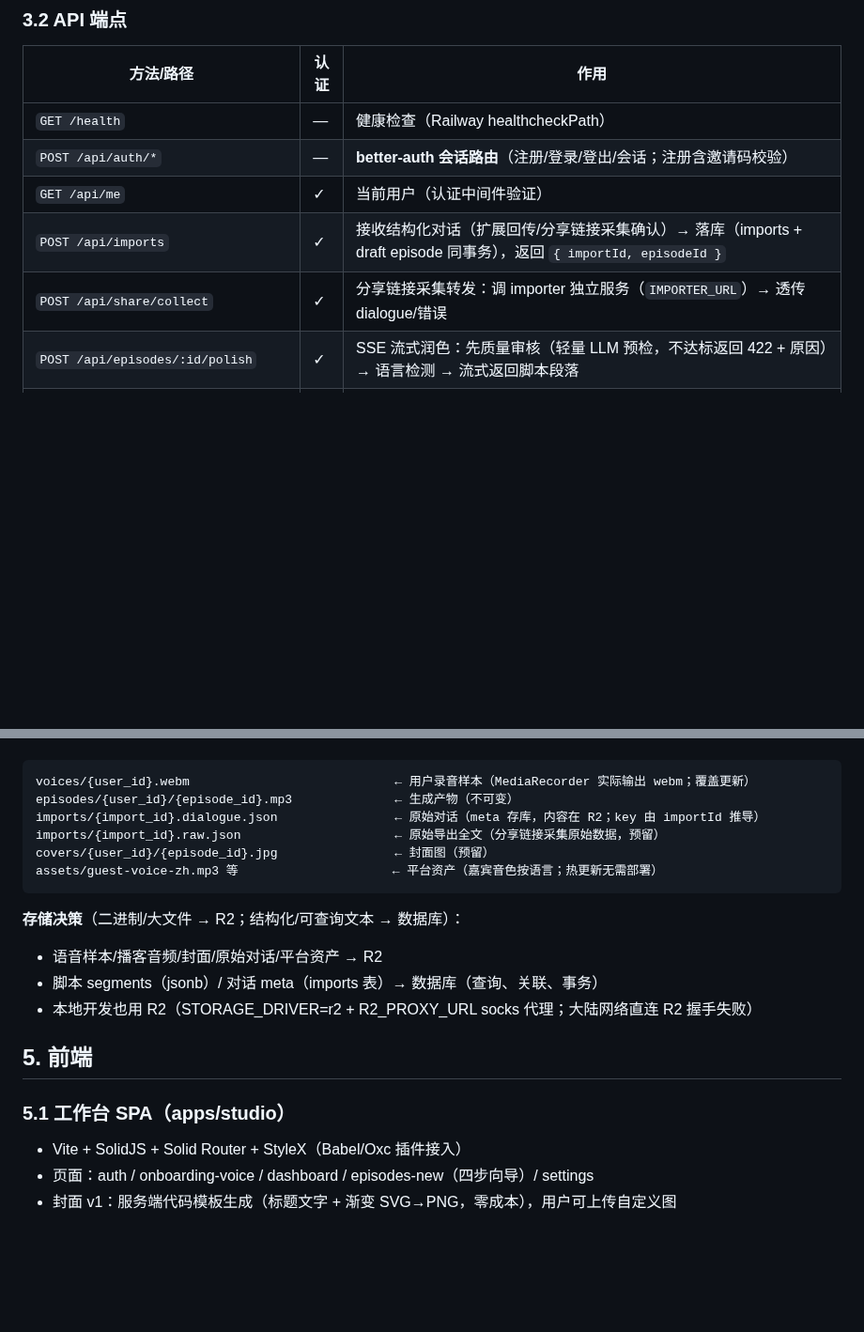
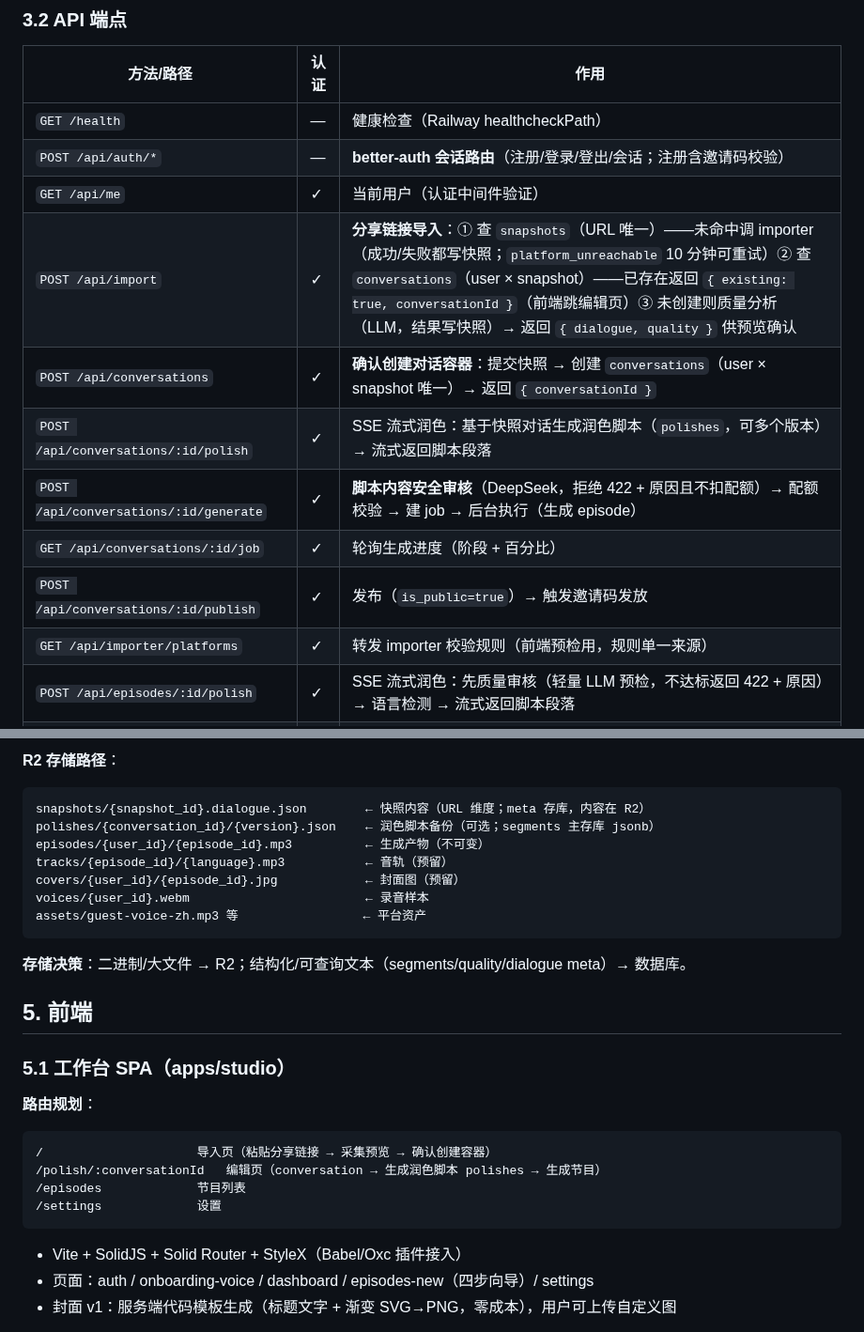
Before and after one commit to brickhu/dailog, a Markdown page: ARC.md, 2 parts joined by grey strips. Shown at 94% size. GitHub-like rendering; blank space fills up the shorter version.

````diff
--- a/ARC.md
+++ b/ARC.md
@@ -78,8 +78,13 @@ app.dailog.fm (SPA, SolidJS+StyleX) │         R2 (音频/封面/样本)
 | `GET /health` | — | 健康检查（Railway healthcheckPath） |
 | `POST /api/auth/*` | — | **better-auth 会话路由**（注册/登录/登出/会话；注册含邀请码校验） |
 | `GET /api/me` | ✓ | 当前用户（认证中间件验证） |
-| `POST /api/imports` | ✓ | 接收结构化对话（扩展回传/分享链接采集确认）→ 落库（imports + draft episode 同事务），返回 `{ importId, episodeId }` |
-| `POST /api/share/collect` | ✓ | 分享链接采集转发：调 importer 独立服务（`IMPORTER_URL`）→ 透传 dialogue/错误 |
+| `POST /api/import` | ✓ | **分享链接导入**：① 查 `snapshots`（URL 唯一）——未命中调 importer（成功/失败都写快照；`platform_unreachable` 10 分钟可重试）② 查 `conversations`（user × snapshot）——已存在返回 `{ existing: true, conversationId }`（前端跳编辑页）③ 未创建则质量分析（LLM，结果写快照）→ 返回 `{ dialogue, quality }` 供预览确认 |
+| `POST /api/conversations` | ✓ | **确认创建对话容器**：提交快照 → 创建 `conversations`（user × snapshot 唯一）→ 返回 `{ conversationId }` |
+| `POST /api/conversations/:id/polish` | ✓ | SSE 流式润色：基于快照对话生成润色脚本（`polishes`，可多个版本）→ 流式返回脚本段落 |
+| `POST /api/conversations/:id/generate` | ✓ | **脚本内容安全审核**（DeepSeek，拒绝 422 + 原因且不扣配额）→ 配额校验 → 建 job → 后台执行（生成 episode） |
+| `GET /api/conversations/:id/job` | ✓ | 轮询生成进度（阶段 + 百分比） |
+| `POST /api/conversations/:id/publish` | ✓ | 发布（`is_public=true`）→ 触发邀请码发放 |
+| `GET /api/importer/platforms` | ✓ | 转发 importer 校验规则（前端预检用，规则单一来源） |
 | `POST /api/episodes/:id/polish` | ✓ | SSE 流式润色：先质量审核（轻量 LLM 预检，不达标返回 422 + 原因）→ 语言检测 → 流式返回脚本段落 |
 | `POST /api/episodes/:id/generate` | ✓ | **脚本内容安全审核**（DeepSeek，拒绝 422 + 原因且不扣配额）→ 配额校验 → 建 job → 后台执行 |
 | `GET /api/episodes/:id/job` | ✓ | 轮询生成进度（阶段 + 百分比） |
@@ -160,19 +181,27 @@ queued → tts → merge → upload → done（failed 可重试）
+**R2 存储路径**：
 ```
-voices/{user_id}.webm                            ← 用户录音样本（MediaRecorder 实际输出 webm；覆盖更新）
-episodes/{user_id}/{episode_id}.mp3              ← 生成产物（不可变）
-imports/{import_id}.dialogue.json                ← 原始对话（meta 存库，内容在 R2；key 由 importId 推导）
-imports/{import_id}.raw.json                     ← 原始导出全文（分享链接采集原始数据，预留）
-covers/{user_id}/{episode_id}.jpg                ← 封面图（预留）
-assets/guest-voice-zh.mp3 等                     ← 平台资产（嘉宾音色按语言；热更新无需部署）
+snapshots/{snapshot_id}.dialogue.json        ← 快照内容（URL 维度；meta 存库，内容在 R2）
+polishes/{conversation_id}/{version}.json    ← 润色脚本备份（可选；segments 主存库 jsonb）
+episodes/{user_id}/{episode_id}.mp3          ← 生成产物（不可变）
+tracks/{episode_id}/{language}.mp3           ← 音轨（预留）
+covers/{user_id}/{episode_id}.jpg            ← 封面图（预留）
+voices/{user_id}.webm                        ← 录音样本
+assets/guest-voice-zh.mp3 等                 ← 平台资产
 ```
-**存储决策**（二进制/大文件 → R2；结构化/可查询文本 → 数据库）：
-- 语音样本/播客音频/封面/原始对话/平台资产 → R2
-- 脚本 segments（jsonb）/ 对话 meta（imports 表）→ 数据库（查询、关联、事务）
-- 本地开发也用 R2（STORAGE_DRIVER=r2 + R2_PROXY_URL socks 代理；大陆网络直连 R2 握手失败）
+**存储决策**：二进制/大文件 → R2；结构化/可查询文本（segments/quality/dialogue meta）→ 数据库。
 
 ## 5. 前端
 
 ### 5.1 工作台 SPA（apps/studio）
+
+**路由规划**：
+```
+/                     导入页（粘贴分享链接 → 采集预览 → 确认创建容器）
+/polish/:conversationId   编辑页（conversation → 生成润色脚本 polishes → 生成节目）
+/episodes             节目列表
+/settings             设置
+```
+
 
 - Vite + SolidJS + Solid Router + StyleX（Babel/Oxc 插件接入）
 - 页面：auth / onboarding-voice / dashboard / episodes-new（四步向导）/ settings
````
Also changed, not shown: other parts of ARC.md (+45 -29 lines), PRD.md (+7 -0 lines).
